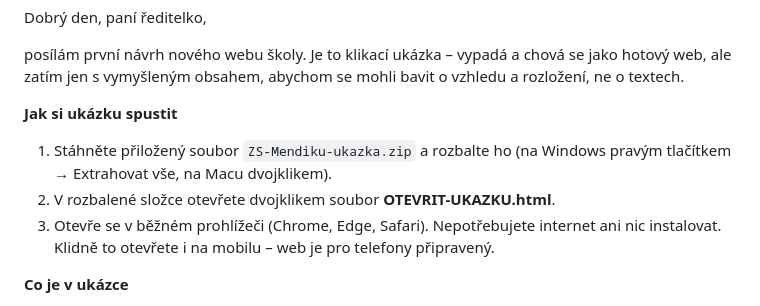
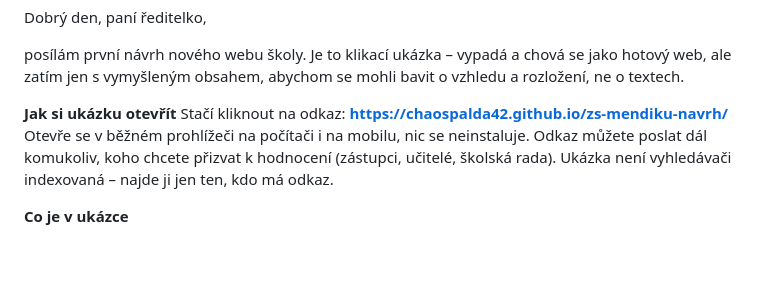
Before and after one commit to ChaosPalda42/zs-mendiku-navrh, a Markdown page: _balicek/PRUVODNI-TEXT-PRO-REDITELKU.md, the part around the change. Rendered like a GitHub page; blank space fills up the shorter version.

Commit message:
Průvodní text pro ředitelku: odkaz na ukázku místo ZIPu
Co-Authored-By: Claude Opus 5 <noreply@anthropic.com>

```diff
--- a/_balicek/PRUVODNI-TEXT-PRO-REDITELKU.md
+++ b/_balicek/PRUVODNI-TEXT-PRO-REDITELKU.md
@@ -2,10 +2,9 @@ Dobrý den, paní ředitelko,
 
 posílám první návrh nového webu školy. Je to klikací ukázka – vypadá a chová se jako hotový web, ale zatím jen s vymyšleným obsahem, abychom se mohli bavit o vzhledu a rozložení, ne o textech.
 
-**Jak si ukázku spustit**
-1. Stáhněte přiložený soubor `ZS-Mendiku-ukazka.zip` a rozbalte ho (na Windows pravým tlačítkem → Extrahovat vše, na Macu dvojklikem).
-2. V rozbalené složce otevřete dvojklikem soubor **OTEVRIT-UKAZKU.html**.
-3. Otevře se v běžném prohlížeči (Chrome, Edge, Safari). Nepotřebujete internet ani nic instalovat. Klidně to otevřete i na mobilu – web je pro telefony připravený.
+**Jak si ukázku otevřít**
+Stačí kliknout na odkaz: **https://chaospalda42.github.io/zs-mendiku-navrh/**
+Otevře se v běžném prohlížeči na počítači i na mobilu, nic se neinstaluje. Odkaz můžete poslat dál komukoliv, koho chcete přizvat k hodnocení (zástupci, učitelé, školská rada). Ukázka není vyhledávači indexovaná – najde ji jen ten, kdo má odkaz.
 
 **Co je v ukázce**
 - **Web základní školy** (modrá barva) – úvodní stránka s tím nejdůležitějším pro rodiče (upozornění, rychlé odkazy, aktuality, nejbližší akce, dnešní jídelníček, třídy), dále Aktuality, Kalendář akcí, Třídní stránky, Jídelna s jídelníčkem, Družina, Kroužky, Zápis do 1. třídy, O škole, Lidé ve škole, Úřední deska, Projekty, Fotogalerie a Kontakt.
```
